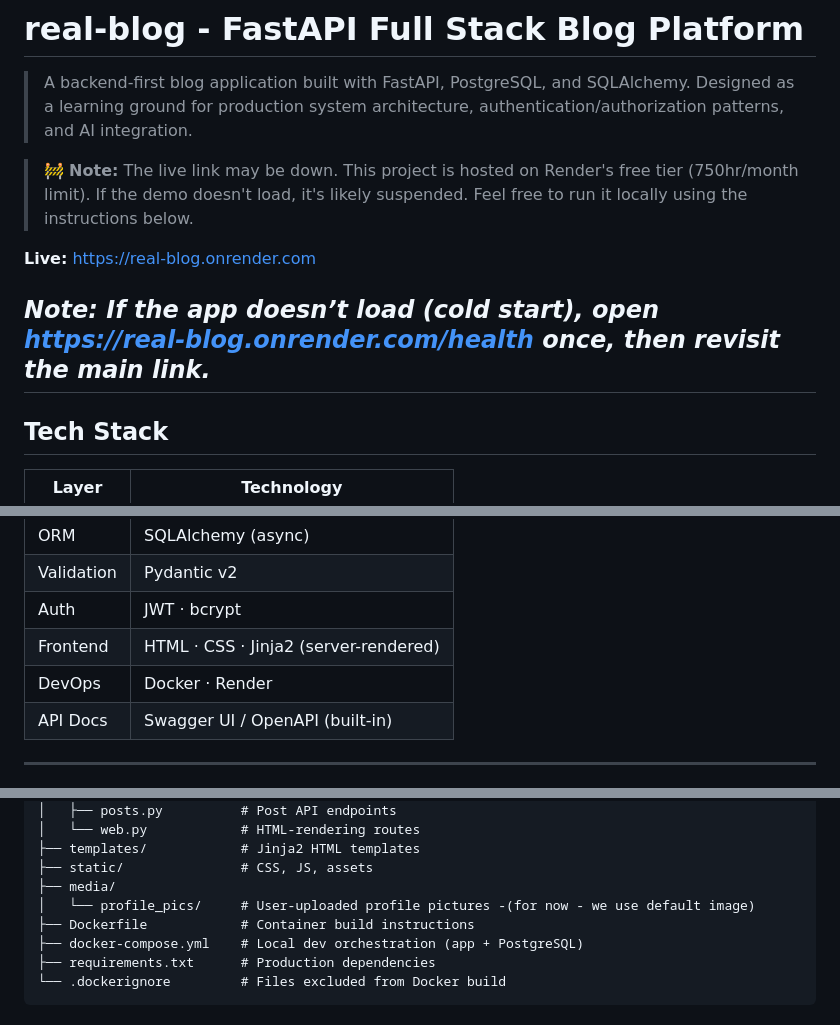
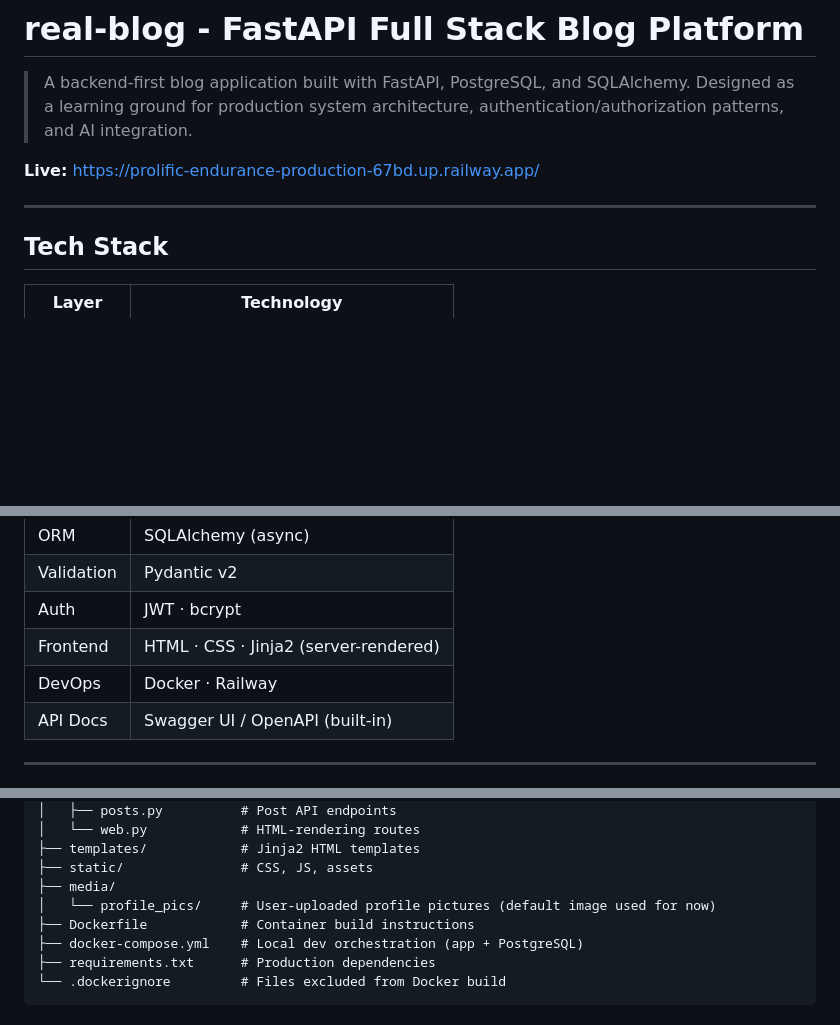
Before and after one commit to abubakkersiddiqq/real-blog, a Markdown page: README.md, 3 parts joined by grey strips. Drawn GitHub-style; blank space fills up the shorter version.

Commit message:
update: readme updated

```diff
--- a/README.md
+++ b/README.md
@@ -2,13 +2,9 @@
 
 > A backend-first blog application built with FastAPI, PostgreSQL, and SQLAlchemy. Designed as a learning ground for production system architecture, authentication/authorization patterns, and AI integration.
 
-> 🚧 **Note:** The live link may be down. This project is hosted on Render's
-> free tier (750hr/month limit). If the demo doesn't load, it's likely
-> suspended. Feel free to run it locally using the instructions below.
+**Live:** https://prolific-endurance-production-67bd.up.railway.app/
 
-**Live:** https://real-blog.onrender.com
-
-## _Note: If the app doesn’t load (cold start), open https://real-blog.onrender.com/health once, then revisit the main link._
+---
 
 ## Tech Stack
 
@@ -20,7 +16,7 @@
 | Validation | Pydantic v2                           |
 | Auth       | JWT · bcrypt                          |
 | Frontend   | HTML · CSS · Jinja2 (server-rendered) |
-| DevOps     | Docker · Render                       |
+| DevOps     | Docker · Railway                      |
 | API Docs   | Swagger UI / OpenAPI (built-in)       |
 
 ---
@@ -41,7 +37,7 @@ real-blog/
 ├── templates/            # Jinja2 HTML templates
 ├── static/               # CSS, JS, assets
 ├── media/
-│   └── profile_pics/     # User-uploaded profile pictures -(for now - we use default image)
+│   └── profile_pics/     # User-uploaded profile pictures (default image used for now)
 ├── Dockerfile            # Container build instructions
 ├── docker-compose.yml    # Local dev orchestration (app + PostgreSQL)
 ├── requirements.txt      # Production dependencies
```
Also changed, not shown: other parts of README.md (+2 -2 lines).
